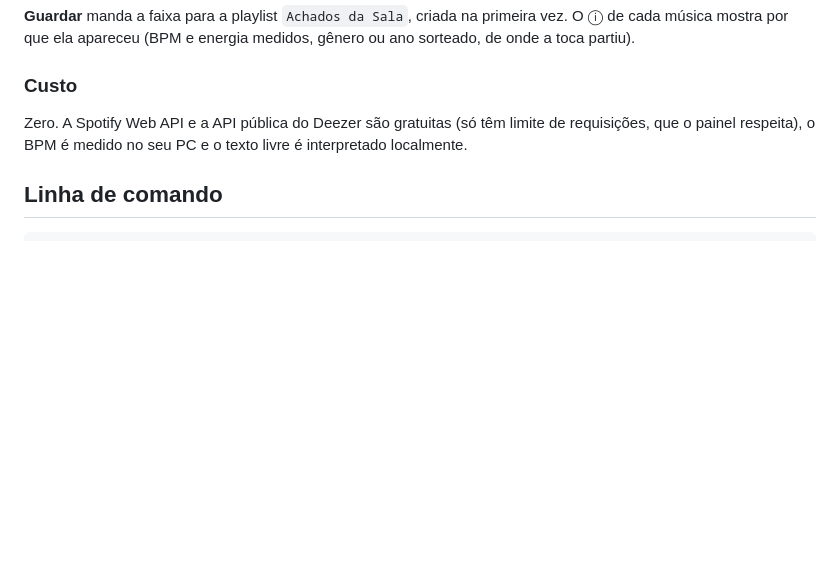
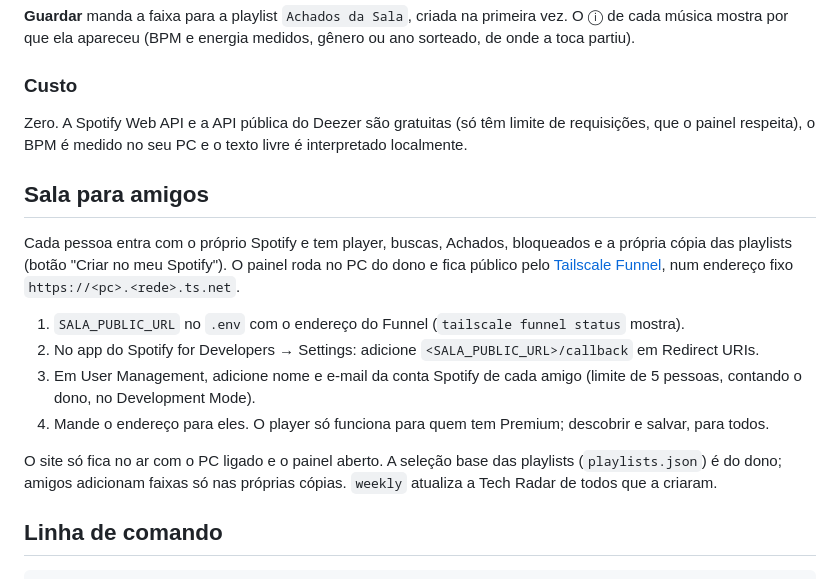
Before and after one commit to NejDev/sala-de-escuta, a Markdown page: README.md, the part around the change. GitHub-like rendering; blank space fills up the shorter version.

Commit message:
README: como abrir a sala para os amigos (Tailscale Funnel)
Co-Authored-By: Claude Opus 5.5 <noreply@anthropic.com>

````diff
--- a/README.md
+++ b/README.md
@@ -84,6 +84,21 @@ música mostra por que ela apareceu (BPM e energia medidos, gênero ou ano sorte
 Zero. A Spotify Web API e a API pública do Deezer são gratuitas (só têm limite de requisições, que o
 painel respeita), o BPM é medido no seu PC e o texto livre é interpretado localmente.
 
+## Sala para amigos
+
+Cada pessoa entra com o próprio Spotify e tem player, buscas, Achados, bloqueados e a própria cópia
+das playlists (botão "Criar no meu Spotify"). O painel roda no PC do dono e fica público pelo
+[Tailscale Funnel](https://tailscale.com/kb/1223/funnel), num endereço fixo `https://<pc>.<rede>.ts.net`.
+
+1. `SALA_PUBLIC_URL` no `.env` com o endereço do Funnel (`tailscale funnel status` mostra).
+2. No app do Spotify for Developers → Settings: adicione `<SALA_PUBLIC_URL>/callback` em Redirect URIs.
+3. Em User Management, adicione nome e e-mail da conta Spotify de cada amigo (limite de 5 pessoas,
+   contando o dono, no Development Mode).
+4. Mande o endereço para eles. O player só funciona para quem tem Premium; descobrir e salvar, para todos.
+
+O site só fica no ar com o PC ligado e o painel aberto. A seleção base das playlists (`playlists.json`)
+é do dono; amigos adicionam faixas só nas próprias cópias. `weekly` atualiza a Tech Radar de todos que a criaram.
+
 ## Linha de comando
 
 ```powershell
````
